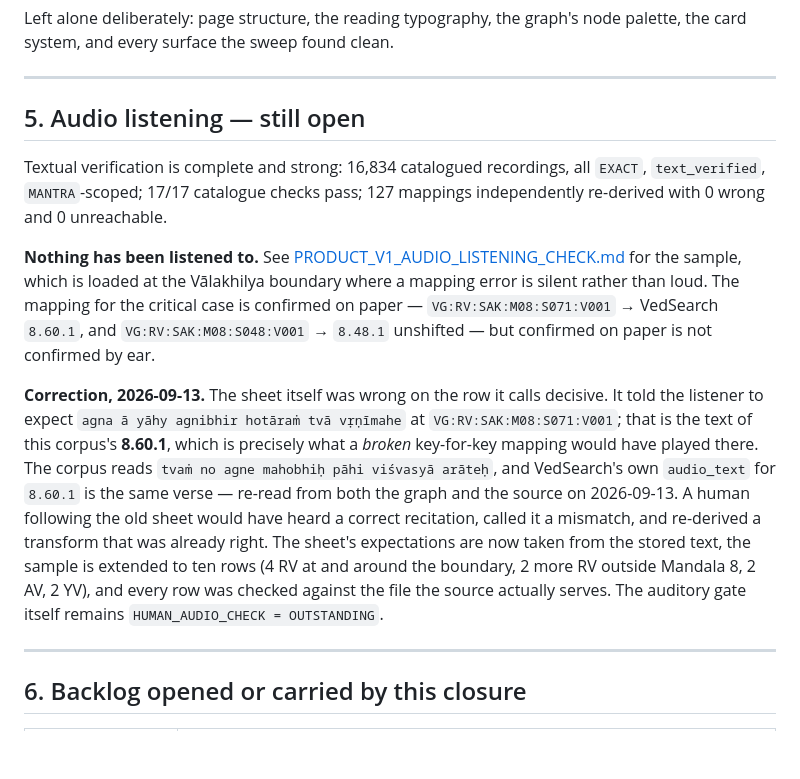
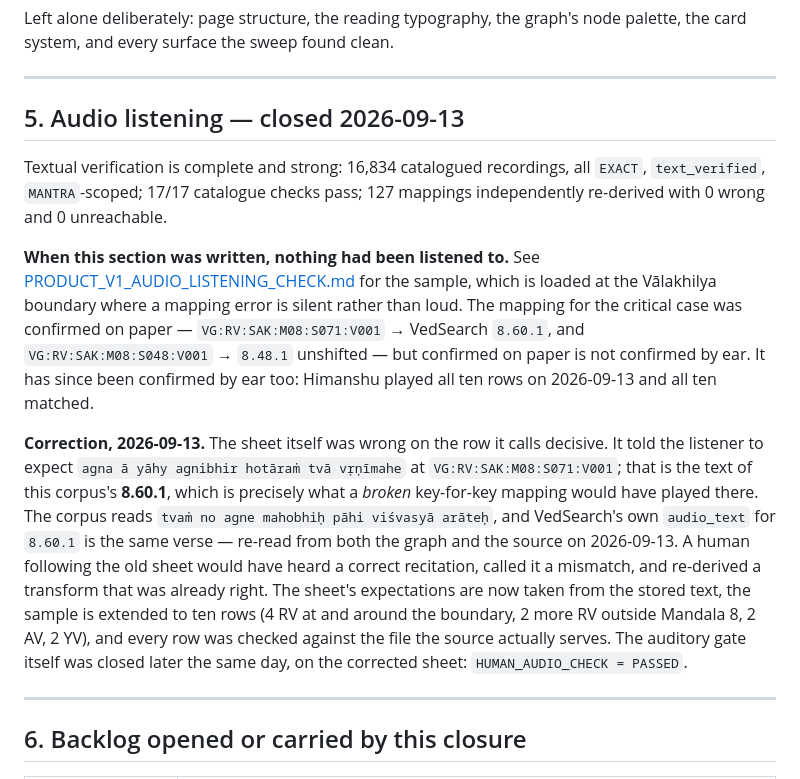
Before and after one commit to HimanshuMohanty-Git24/VedAnvaya, a Markdown page: docs/reports/PRODUCT_V1_RELEASE_CLOSURE.md, the part around the change. GitHub-like rendering; blank space fills up the shorter version.

```diff
--- a/docs/reports/PRODUCT_V1_RELEASE_CLOSURE.md
+++ b/docs/reports/PRODUCT_V1_RELEASE_CLOSURE.md
@@ -213,18 +213,19 @@ the card system, and every surface the sweep found clean.
 
 ---
 
-## 5. Audio listening — still open
+## 5. Audio listening — closed 2026-09-13
 
 Textual verification is complete and strong: 16,834 catalogued recordings, all `EXACT`,
 `text_verified`, `MANTRA`-scoped; 17/17 catalogue checks pass; 127 mappings independently
 re-derived with 0 wrong and 0 unreachable.
 
-**Nothing has been listened to.** See
+**When this section was written, nothing had been listened to.** See
 [PRODUCT_V1_AUDIO_LISTENING_CHECK.md](PRODUCT_V1_AUDIO_LISTENING_CHECK.md) for the sample,
 which is loaded at the Vālakhilya boundary where a mapping error is silent rather than
-loud. The mapping for the critical case is confirmed on paper —
+loud. The mapping for the critical case was confirmed on paper —
 `VG:RV:SAK:M08:S071:V001` → VedSearch `8.60.1`, and `VG:RV:SAK:M08:S048:V001` → `8.48.1`
-unshifted — but confirmed on paper is not confirmed by ear.
+unshifted — but confirmed on paper is not confirmed by ear. It has since been confirmed by
+ear too: Himanshu played all ten rows on 2026-09-13 and all ten matched.
 
 **Correction, 2026-09-13.** The sheet itself was wrong on the row it calls decisive. It told
 the listener to expect `agna ā yāhy agnibhir hotāraṁ tvā vṛṇīmahe` at
@@ -236,7 +237,8 @@ following the old sheet would have heard a correct recitation, called it a misma
 re-derived a transform that was already right. The sheet's expectations are now taken from
 the stored text, the sample is extended to ten rows (4 RV at and around the boundary, 2 more
 RV outside Mandala 8, 2 AV, 2 YV), and every row was checked against the file the source
-actually serves. The auditory gate itself remains `HUMAN_AUDIO_CHECK = OUTSTANDING`.
+actually serves. The auditory gate itself was closed later the same day, on the corrected sheet:
+`HUMAN_AUDIO_CHECK = PASSED`.
 
 ---
 
```
Also changed, not shown: docs/reports/PRODUCT_V1_AUDIO_LISTENING_CHECK.md (+63 -43 lines).
